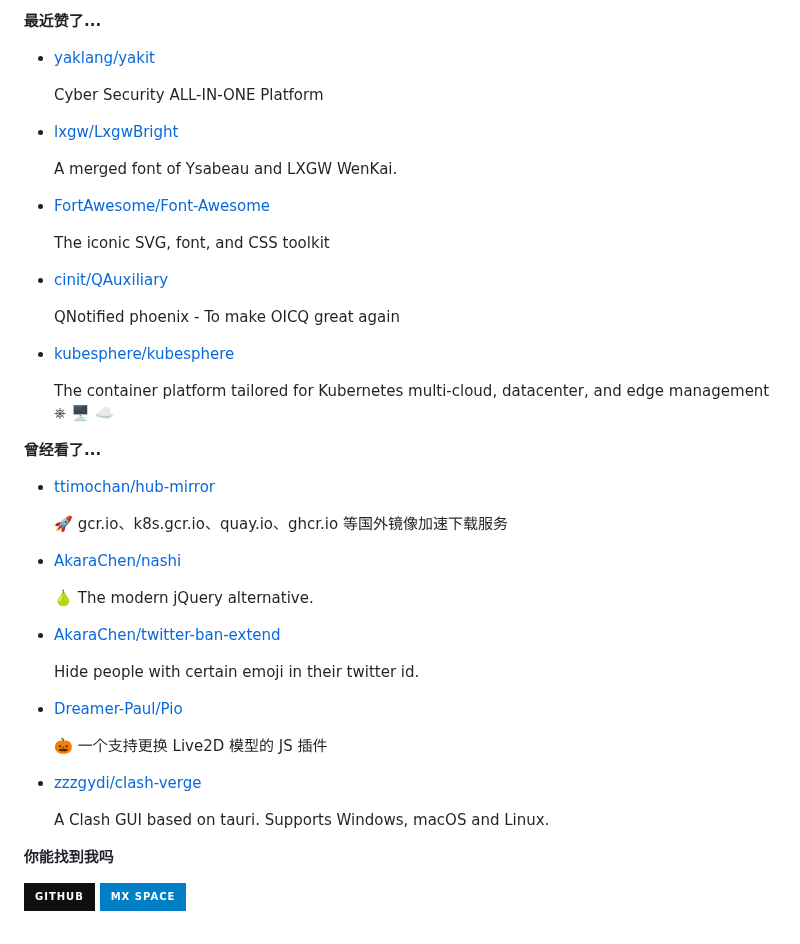
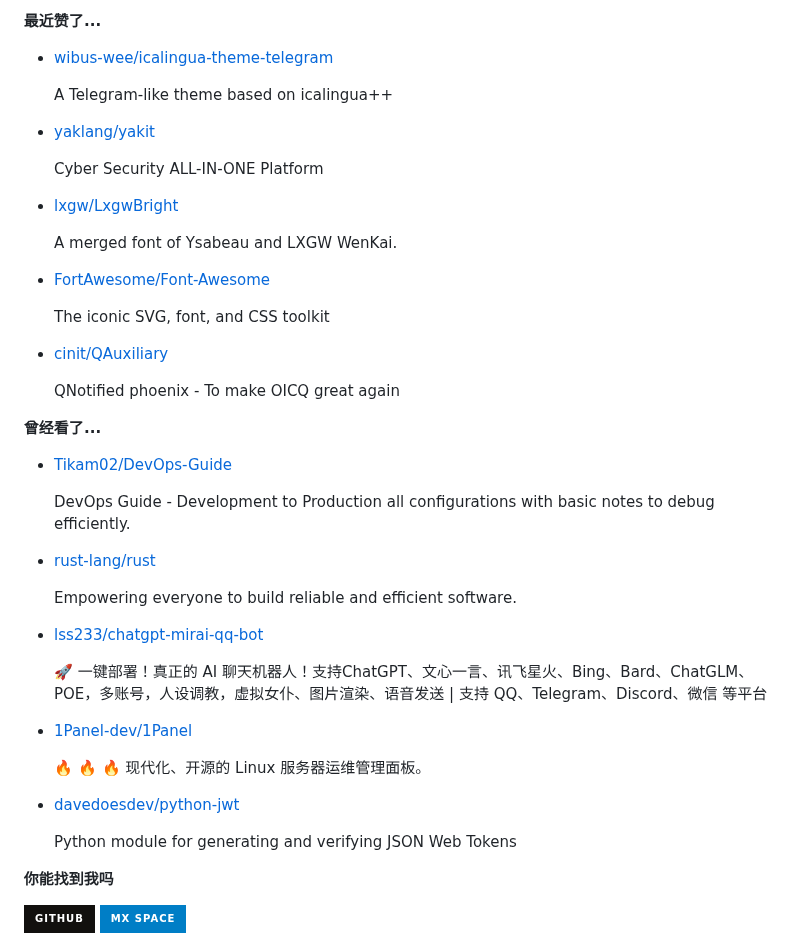
Before and after one commit to ttimochan/ttimochan, a Markdown page: readme.md, the part around one of its changes. GitHub-like rendering; badges without logos.

Commit message:
Automated publish: Sun Jul  2 00:38:42 UTC 2023 6b6368d8cb367dcc9332119c88fb48d6c7a197c5

```diff
--- a/readme.md
+++ b/readme.md
@@ -32,11 +32,11 @@
 
 **最近赞了...**
 
-<ul><li><a href=https://github.com/yaklang/yakit>yaklang/yakit</a><p>Cyber Security ALL-IN-ONE Platform</p></li><li><a href=https://github.com/lxgw/LxgwBright>lxgw/LxgwBright</a><p>A merged font of Ysabeau and LXGW WenKai.</p></li><li><a href=https://github.com/FortAwesome/Font-Awesome>FortAwesome/Font-Awesome</a><p>The iconic SVG, font, and CSS toolkit</p></li><li><a href=https://github.com/cinit/QAuxiliary>cinit/QAuxiliary</a><p>QNotified phoenix - To make OICQ great again</p></li><li><a href=https://github.com/kubesphere/kubesphere>kubesphere/kubesphere</a><p>The container platform tailored for Kubernetes multi-cloud, datacenter, and edge management ⎈ 🖥 ☁️</p></li></ul>
+<ul><li><a href=https://github.com/wibus-wee/icalingua-theme-telegram>wibus-wee/icalingua-theme-telegram</a><p>A Telegram-like theme based on icalingua++</p></li><li><a href=https://github.com/yaklang/yakit>yaklang/yakit</a><p>Cyber Security ALL-IN-ONE Platform</p></li><li><a href=https://github.com/lxgw/LxgwBright>lxgw/LxgwBright</a><p>A merged font of Ysabeau and LXGW WenKai.</p></li><li><a href=https://github.com/FortAwesome/Font-Awesome>FortAwesome/Font-Awesome</a><p>The iconic SVG, font, and CSS toolkit</p></li><li><a href=https://github.com/cinit/QAuxiliary>cinit/QAuxiliary</a><p>QNotified phoenix - To make OICQ great again</p></li></ul>
 
 **曾经看了...**
 
-<ul><li><a href=https://github.com/ttimochan/hub-mirror>ttimochan/hub-mirror</a><p>🚀 gcr.io、k8s.gcr.io、quay.io、ghcr.io 等国外镜像加速下载服务</p></li><li><a href=https://github.com/AkaraChen/nashi>AkaraChen/nashi</a><p>🍐 The modern jQuery alternative.</p></li><li><a href=https://github.com/AkaraChen/twitter-ban-extend>AkaraChen/twitter-ban-extend</a><p>Hide people with certain emoji in their twitter id.</p></li><li><a href=https://github.com/Dreamer-Paul/Pio>Dreamer-Paul/Pio</a><p>🎃 一个支持更换 Live2D 模型的 JS 插件</p></li><li><a href=https://github.com/zzzgydi/clash-verge>zzzgydi/clash-verge</a><p>A Clash GUI based on tauri. Supports Windows, macOS and Linux.</p></li></ul>
+<ul><li><a href=https://github.com/Tikam02/DevOps-Guide>Tikam02/DevOps-Guide</a><p>DevOps Guide - Development to Production all configurations with basic notes to debug efficiently.</p></li><li><a href=https://github.com/rust-lang/rust>rust-lang/rust</a><p>Empowering everyone to build reliable and efficient software.</p></li><li><a href=https://github.com/lss233/chatgpt-mirai-qq-bot>lss233/chatgpt-mirai-qq-bot</a><p>🚀 一键部署！真正的 AI 聊天机器人！支持ChatGPT、文心一言、讯飞星火、Bing、Bard、ChatGLM、POE，多账号，人设调教，虚拟女仆、图片渲染、语音发送 | 支持 QQ、Telegram、Discord、微信 等平台</p></li><li><a href=https://github.com/1Panel-dev/1Panel>1Panel-dev/1Panel</a><p>🔥 🔥 🔥 现代化、开源的 Linux 服务器运维管理面板。</p></li><li><a href=https://github.com/davedoesdev/python-jwt>davedoesdev/python-jwt</a><p>Python module for generating and verifying JSON Web Tokens</p></li></ul>
 
 **你能找到我吗**
 
```
Also changed, not shown: other parts of readme.md (+1 -1 lines).
